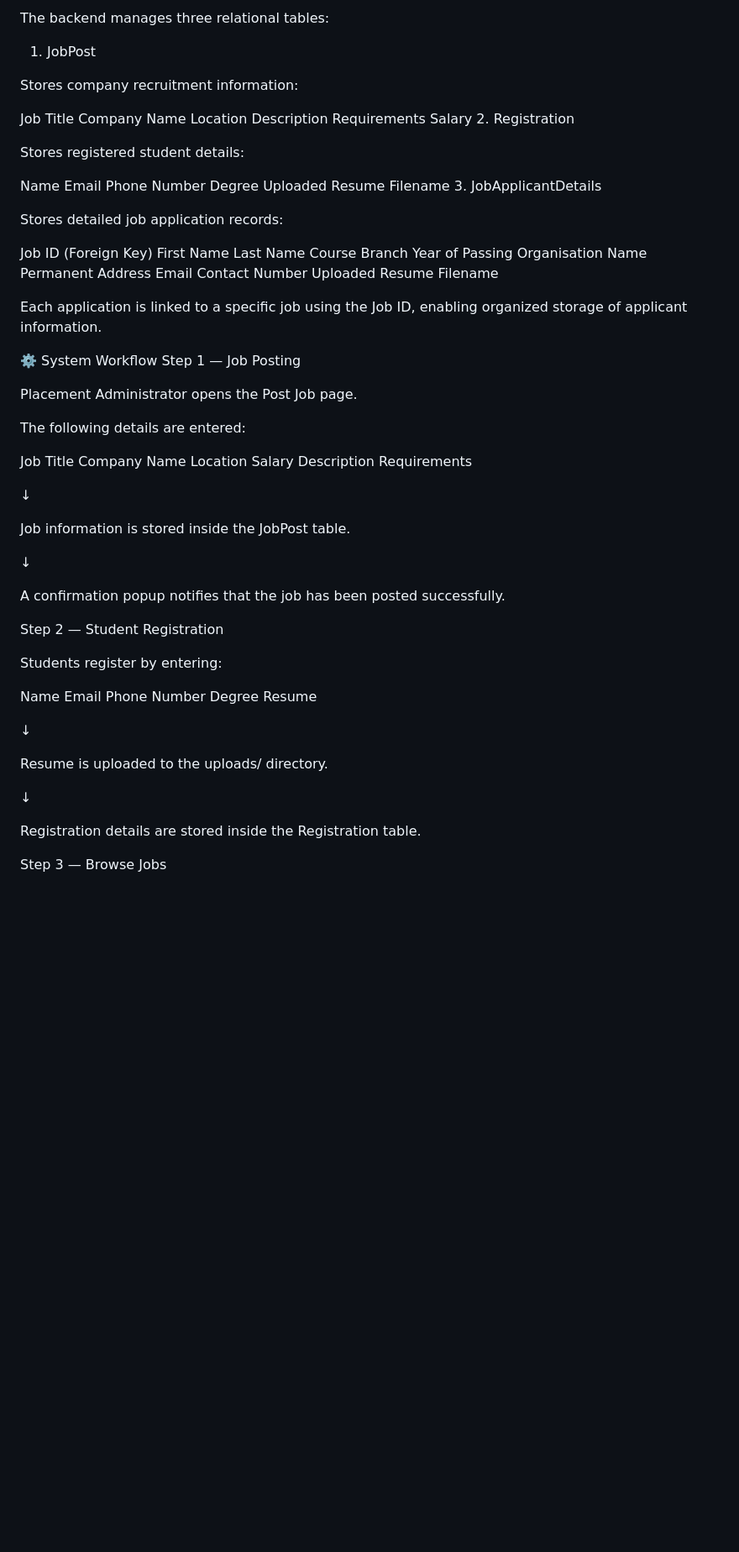
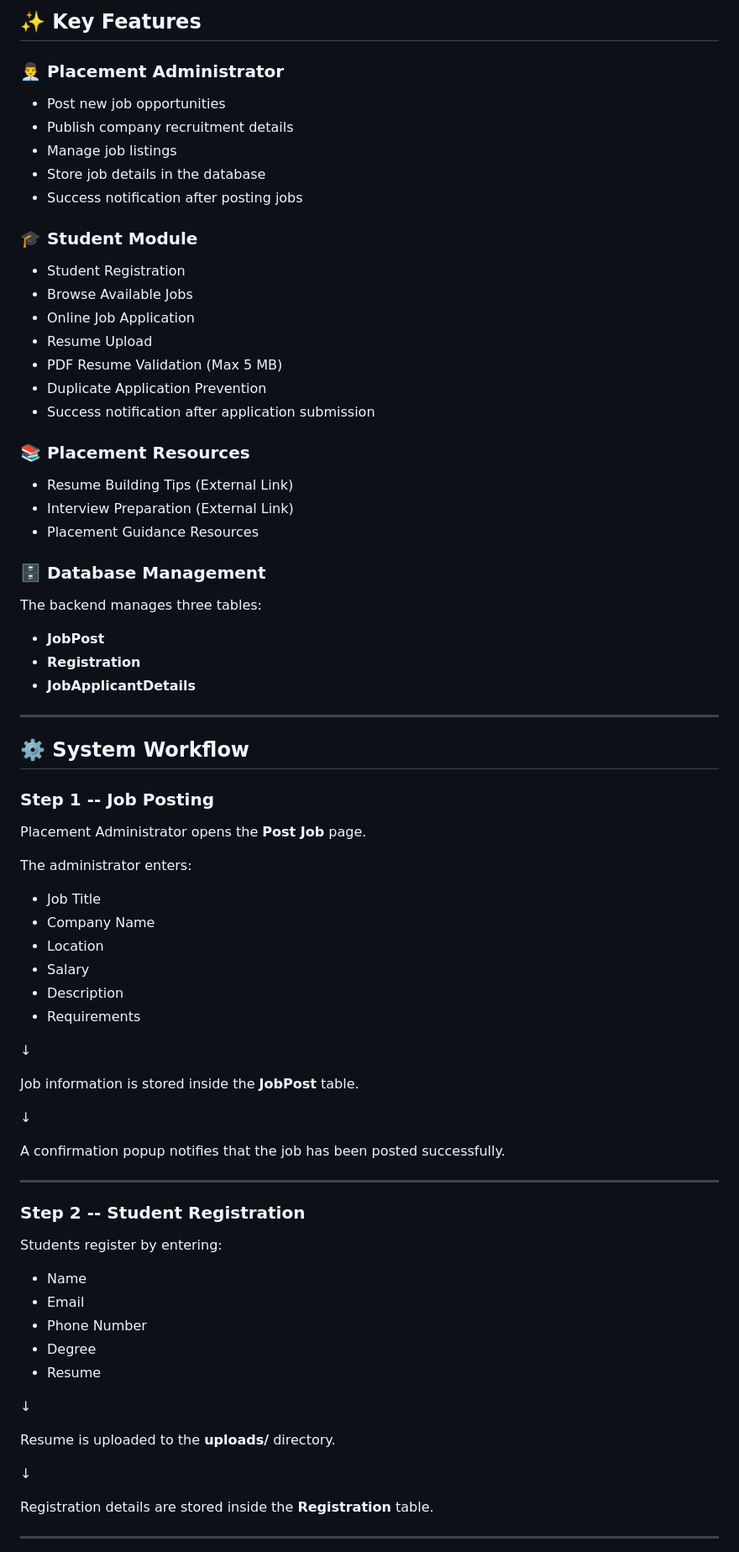
Before and after one commit to Baranwal-Prashant-02/Placement-cell-web-application, a Markdown page: README.md, the part around one of its changes. Shown at 84% size. Rendered like a GitHub page; blank space fills up the shorter version.

```diff
--- a/README.md
+++ b/README.md
@@ -90,82 +87,82 @@ These hyperlinks redirect students to trusted external websites for career prepa
 
-The backend manages three relational tables:
+## ✨ Key Features
 
-1. JobPost
+### 👨‍💼 Placement Administrator
 
-Stores company recruitment information:
+-   Post new job opportunities
+-   Publish company recruitment details
+-   Manage job listings
+-   Store job details in the database
+-   Success notification after posting jobs
 
-Job Title
-Company Name
-Location
-Description
-Requirements
-Salary
-2. Registration
+### 🎓 Student Module
 
-Stores registered student details:
+-   Student Registration
+-   Browse Available Jobs
+-   Online Job Application
+-   Resume Upload
+-   PDF Resume Validation (Max 5 MB)
+-   Duplicate Application Prevention
+-   Success notification after application submission
 
-Name
-Email
-Phone Number
-Degree
-Uploaded Resume Filename
-3. JobApplicantDetails
+### 📚 Placement Resources
 
-Stores detailed job application records:
+-   Resume Building Tips (External Link)
+-   Interview Preparation (External Link)
+-   Placement Guidance Resources
 
-Job ID (Foreign Key)
-First Name
-Last Name
-Course
-Branch
-Year of Passing
-Organisation Name
-Permanent Address
-Email
-Contact Number
-Uploaded Resume Filename
+### 🗄️ Database Management
 
-Each application is linked to a specific job using the Job ID, enabling organized storage of applicant information.
+The backend manages three tables:
 
-⚙️ System Workflow
-Step 1 — Job Posting
+-   **JobPost**
+-   **Registration**
+-   **JobApplicantDetails**
 
-Placement Administrator opens the Post Job page.
+------------------------------------------------------------------------
 
-The following details are entered:
+## ⚙️ System Workflow
 
-Job Title
-Company Name
-Location
-Salary
-Description
-Requirements
+### Step 1 -- Job Posting
+
+Placement Administrator opens the **Post Job** page.
+
+The administrator enters:
+
+-   Job Title
+-   Company Name
+-   Location
+-   Salary
+-   Description
+-   Requirements
 
 ↓
 
-Job information is stored inside the JobPost table.
+Job information is stored inside the **JobPost** table.
 
 ↓
 
 A confirmation popup notifies that the job has been posted successfully.
 
-Step 2 — Student Registration
+------------------------------------------------------------------------
+
+### Step 2 -- Student Registration
 
 Students register by entering:
 
-Name
-Email
-Phone Number
-Degree
-Resume
+-   Name
+-   Email
+-   Phone Number
+-   Degree
+-   Resume
 
 ↓
 
-Resume is uploaded to the uploads/ directory.
+Resume is uploaded to the **uploads/** directory.
 
 ↓
 
-Registration details are stored inside the Registration table.
+Registration details are stored inside the **Registration** table.
 
-Step 3 — Browse Jobs
+------------------------------------------------------------------------
 
```
Also changed, not shown: other parts of README.md (+221 -237 lines).
